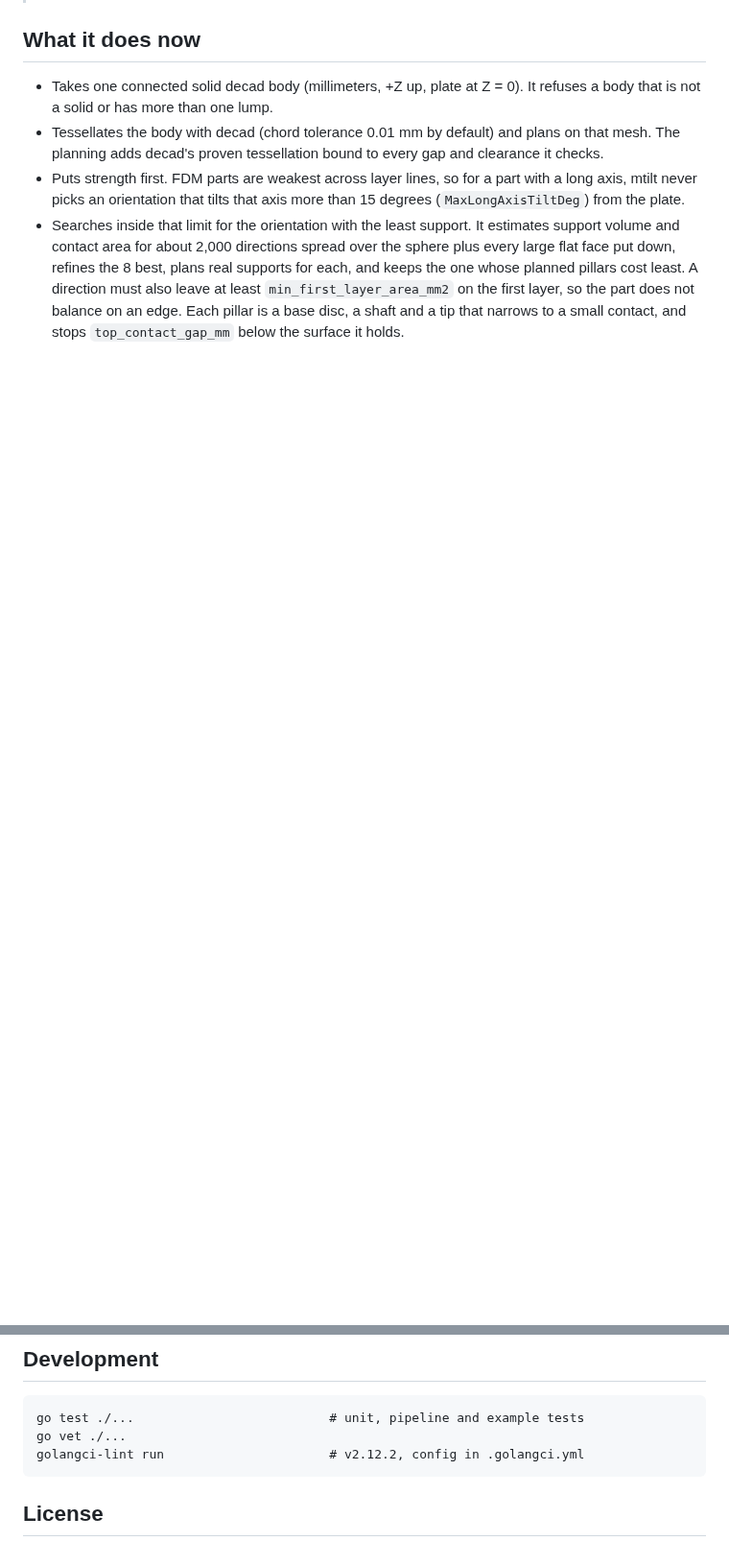
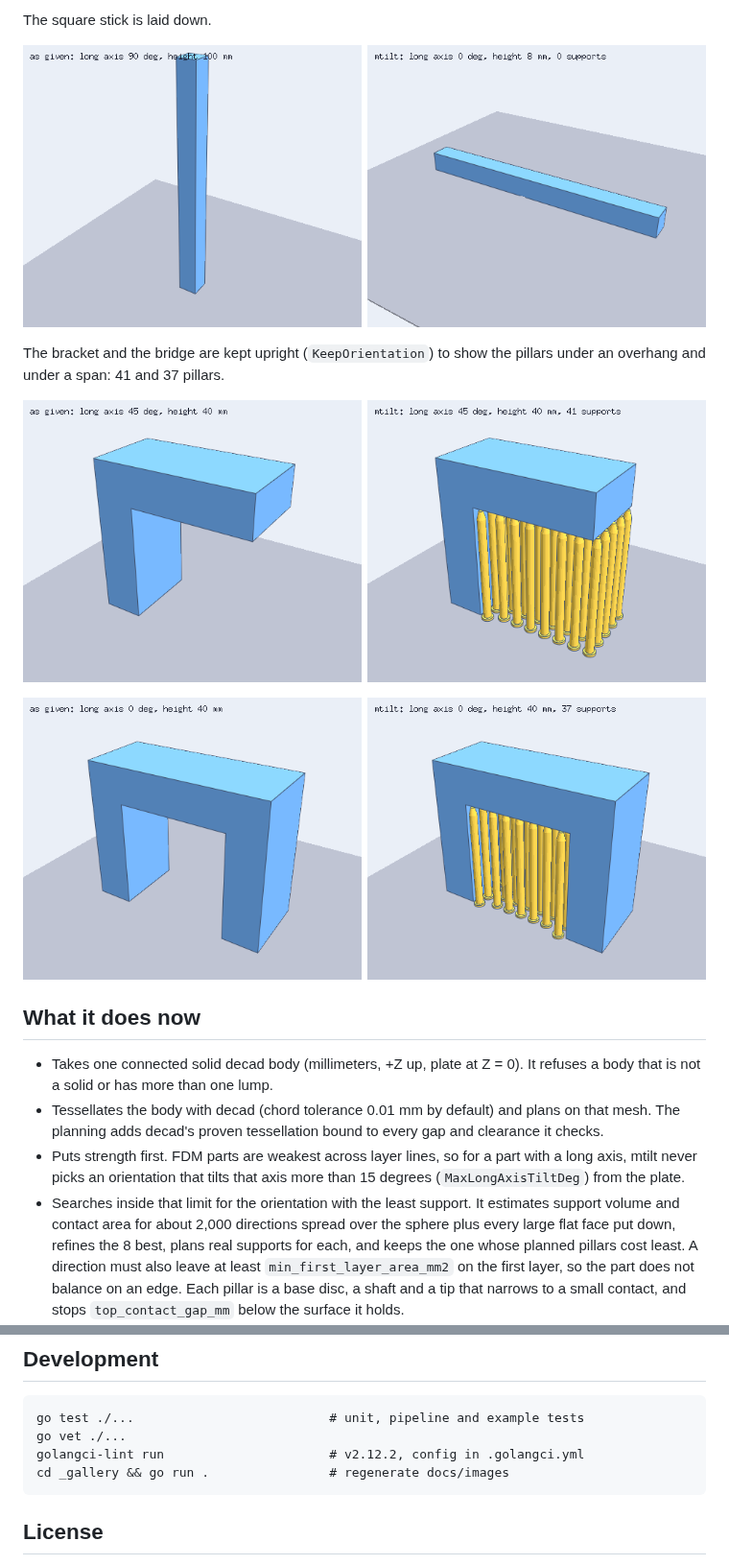
Before and after one commit to lestrrat-3d/mtilt, a Markdown page: README.md, 2 parts joined by grey strips. Shown at 96% size. GitHub-like rendering; pictures changed too: docs/images/bracket-kept.png (added), docs/images/bridge-kept.png (added), docs/images/stick.png (added); blank space fills up the shorter version.

Commit message:
add README images of oriented parts and supports (#4)

````diff
--- a/README.md
+++ b/README.md
@@ -14,3 +29,13 @@ them into a slicer.
+The square stick is laid down.
+
+![A stick standing on its end, then lying flat](docs/images/stick.png)
+
+The bracket and the bridge are kept upright (`KeepOrientation`) to show the pillars under an overhang and under a
+span: 41 and 37 pillars.
+
+![A bracket with its arm held up by gold pillars](docs/images/bracket-kept.png)
+
+![A bridge with its span held up by gold pillars](docs/images/bridge-kept.png)
 
 ## What it does now
 
@@ -76,6 +101,7 @@ mtilt has not been tested with any slicer. To keep the parts where mtilt put the
 go test ./...                          # unit, pipeline and example tests
 go vet ./...
 golangci-lint run                      # v2.12.2, config in .golangci.yml
+cd _gallery && go run .                # regenerate docs/images
 ```
 
 ## License
````
Also changed, not shown: other parts of README.md (+15 -0 lines), CLAUDE.md (+3 -0 lines), docs/design.md (+3 -1 lines), docs/images/nail.png (added), docs/images/oblique-cuboid.png (added), 6 other files.
